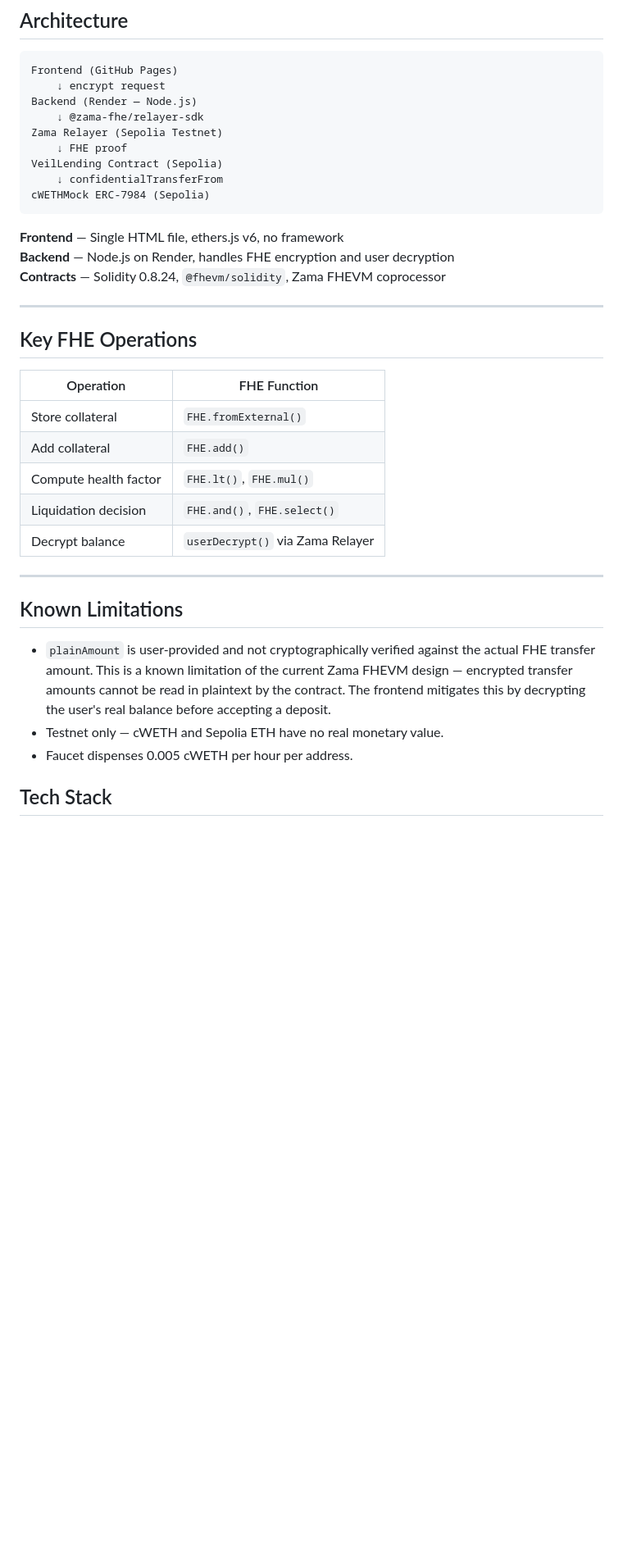
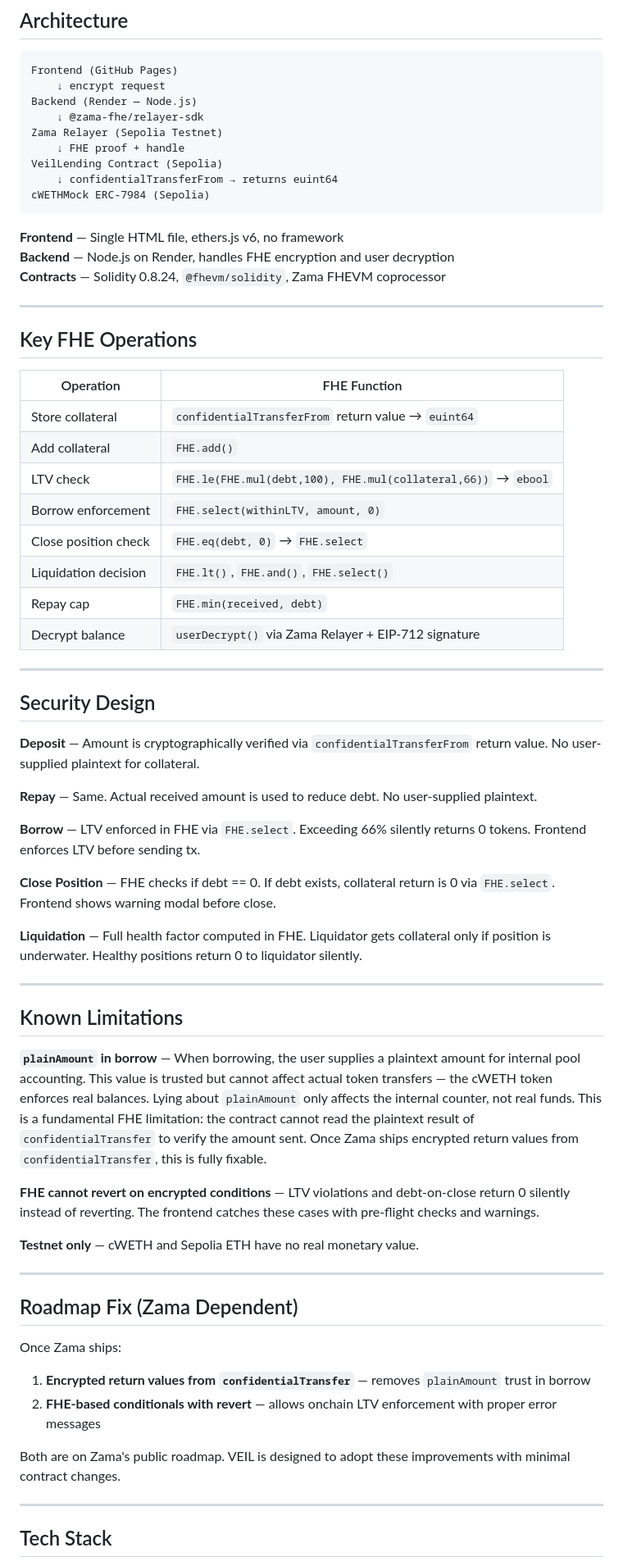
Before and after one commit to sammy-XXIV/veil-finance, a Markdown page: README.md, the part around one of its changes. Shown at 82% size. Drawn GitHub-style; blank space fills up the shorter version.

````diff
--- a/README.md
+++ b/README.md
@@ -73,9 +75,9 @@ Frontend (GitHub Pages)
 Backend (Render — Node.js)
     ↓ @zama-fhe/relayer-sdk
 Zama Relayer (Sepolia Testnet)
-    ↓ FHE proof
+    ↓ FHE proof + handle
 VeilLending Contract (Sepolia)
-    ↓ confidentialTransferFrom
+    ↓ confidentialTransferFrom → returns euint64
 cWETHMock ERC-7984 (Sepolia)
 ```
 
@@ -89,19 +91,50 @@ cWETHMock ERC-7984 (Sepolia)
 
 | Operation | FHE Function |
 |-----------|-------------|
-| Store collateral | `FHE.fromExternal()` |
+| Store collateral | `confidentialTransferFrom` return value → `euint64` |
 | Add collateral | `FHE.add()` |
-| Compute health factor | `FHE.lt()`, `FHE.mul()` |
-| Liquidation decision | `FHE.and()`, `FHE.select()` |
-| Decrypt balance | `userDecrypt()` via Zama Relayer |
+| LTV check | `FHE.le(FHE.mul(debt,100), FHE.mul(collateral,66))` → `ebool` |
+| Borrow enforcement | `FHE.select(withinLTV, amount, 0)` |
+| Close position check | `FHE.eq(debt, 0)` → `FHE.select` |
+| Liquidation decision | `FHE.lt()`, `FHE.and()`, `FHE.select()` |
+| Repay cap | `FHE.min(received, debt)` |
+| Decrypt balance | `userDecrypt()` via Zama Relayer + EIP-712 signature |
+
+---
+
+## Security Design
+
+**Deposit** — Amount is cryptographically verified via `confidentialTransferFrom` return value. No user-supplied plaintext for collateral.
+
+**Repay** — Same. Actual received amount is used to reduce debt. No user-supplied plaintext.
+
+**Borrow** — LTV enforced in FHE via `FHE.select`. Exceeding 66% silently returns 0 tokens. Frontend enforces LTV before sending tx.
+
+**Close Position** — FHE checks if debt == 0. If debt exists, collateral return is 0 via `FHE.select`. Frontend shows warning modal before close.
+
+**Liquidation** — Full health factor computed in FHE. Liquidator gets collateral only if position is underwater. Healthy positions return 0 to liquidator silently.
 
 ---
 
 ## Known Limitations
 
-- `plainAmount` is user-provided and not cryptographically verified against the actual FHE transfer amount. This is a known limitation of the current Zama FHEVM design — encrypted transfer amounts cannot be read in plaintext by the contract. The frontend mitigates this by decrypting the user's real balance before accepting a deposit.
-- Testnet only — cWETH and Sepolia ETH have no real monetary value.
-- Faucet dispenses 0.005 cWETH per hour per address.
+**`plainAmount` in borrow** — When borrowing, the user supplies a plaintext amount for internal pool accounting. This value is trusted but cannot affect actual token transfers — the cWETH token enforces real balances. Lying about `plainAmount` only affects the internal counter, not real funds. This is a fundamental FHE limitation: the contract cannot read the plaintext result of `confidentialTransfer` to verify the amount sent. Once Zama ships encrypted return values from `confidentialTransfer`, this is fully fixable.
+
+**FHE cannot revert on encrypted conditions** — LTV violations and debt-on-close return 0 silently instead of reverting. The frontend catches these cases with pre-flight checks and warnings.
+
+**Testnet only** — cWETH and Sepolia ETH have no real monetary value.
+
+---
+
+## Roadmap Fix (Zama Dependent)
+
+Once Zama ships:
+1. **Encrypted return values from `confidentialTransfer`** — removes `plainAmount` trust in borrow
+2. **FHE-based conditionals with revert** — allows onchain LTV enforcement with proper error messages
+
+Both are on Zama's public roadmap. VEIL is designed to adopt these improvements with minimal contract changes.
+
+---
 
 ## Tech Stack
 
````
Also changed, not shown: other parts of README.md (+23 -18 lines).
